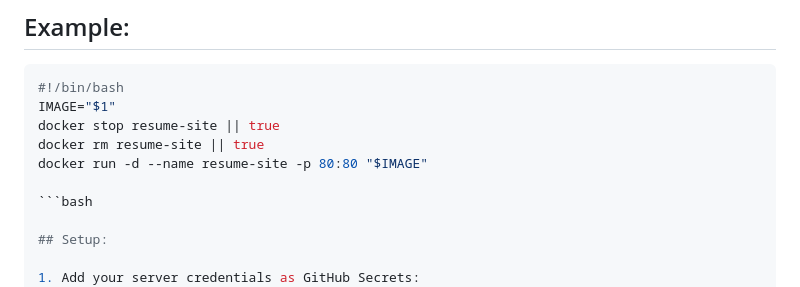
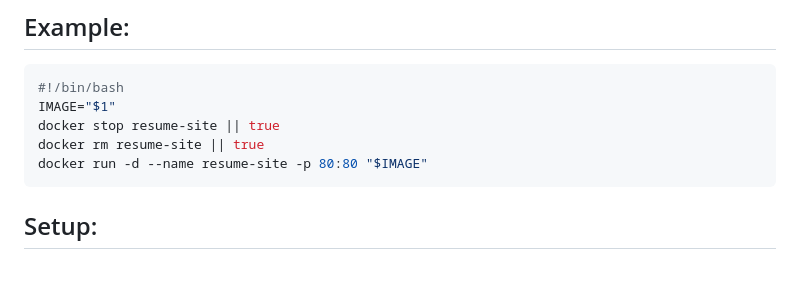
Before and after one commit to Ifeomacloud/resume-site, a Markdown page: README.md, the part around one of its changes. Drawn GitHub-style.

````diff
--- a/README.md
+++ b/README.md
@@ -130,8 +130,7 @@ IMAGE="$1"
 docker stop resume-site || true
 docker rm resume-site || true
 docker run -d --name resume-site -p 80:80 "$IMAGE"
-
-```bash
+```
 
 ## Setup:
 
````
Also changed, not shown: other parts of README.md (+1 -0 lines).
